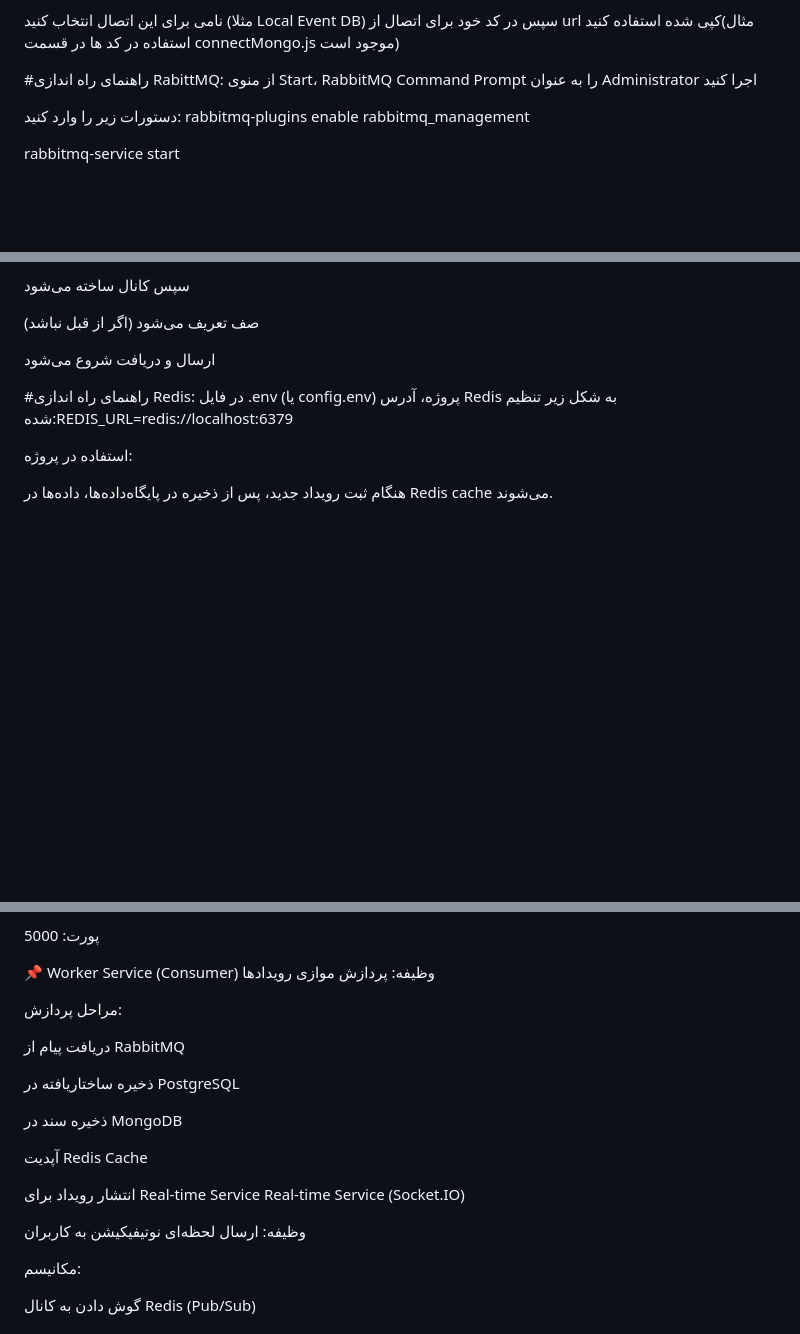
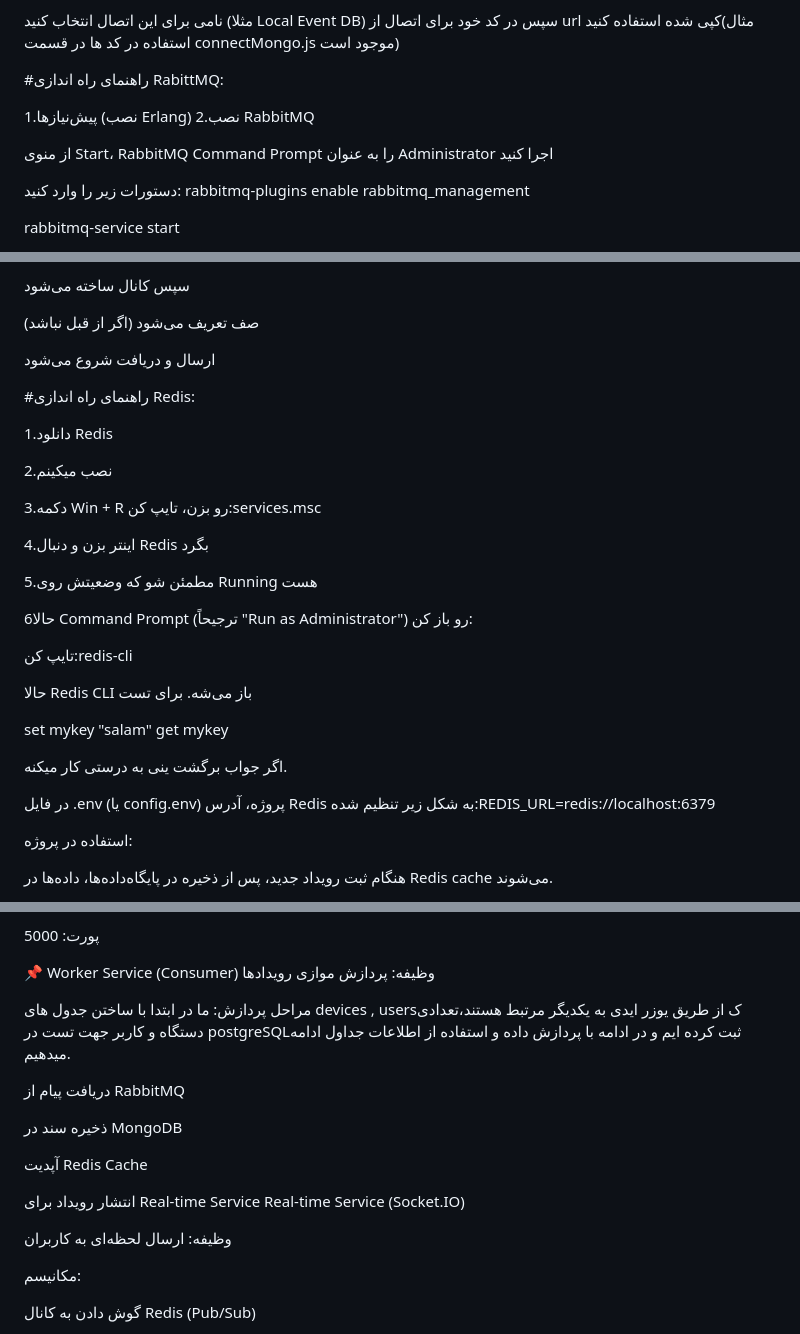
Before and after one commit to Masikhazeni/test-num2, a Markdown page: README.md, 3 parts joined by grey strips. GitHub-like rendering; blank space fills up the shorter version.

```diff
--- a/README.md
+++ b/README.md
@@ -72,6 +72,10 @@ Create را بزنید
 سپس در کد خود برای اتصال از url کپی شده استفاده کنید(مثال استفاده در کد ها در قسمت connectMongo.js موجود است)
 
 #راهنمای  راه اندازی RabittMQ:
+
+1.پیش‌نیازها (نصب Erlang)
+2.نصب RabbitMQ
+
 از منوی Start، RabbitMQ Command Prompt را به عنوان Administrator اجرا کنید
 
 دستورات زیر را وارد کنید:
@@ -101,6 +105,29 @@ Password: guest
 ارسال و دریافت شروع می‌شود
 
 #راهنمای راه اندازی Redis:
+
+1.دانلود Redis
+
+2.نصب میکینم
+
+3.دکمه Win + R رو بزن، تایپ کن:services.msc
+
+4.اینتر بزن و دنبال Redis بگرد
+
+5.مطمئن شو که وضعیتش روی Running هست
+
+6حالا Command Prompt (ترجیحاً "Run as Administrator") رو باز کن:
+
+تایپ کن:redis-cli
+
+حالا Redis CLI باز می‌شه. برای تست
+
+set mykey "salam"
+get mykey
+
+ اگر جواب برگشت ینی به درستی کار میکنه.
+
+
 در فایل .env (یا config.env) پروژه، آدرس Redis به شکل زیر تنظیم شده:REDIS_URL=redis://localhost:6379
 
 استفاده در پروژه:
@@ -133,10 +160,9 @@ Password: guest
 وظیفه: پردازش موازی رویدادها
 
 مراحل پردازش:
+ما در ابتدا با ساختن جدول های devices , usersک از طریق یوزر ایدی به یکدیگر مرتبط هستند،تعدادی دستگاه و کاربر جهت تست در postgreSQLثبت کرده ایم و در ادامه با پردازش داده و استفاده از اطلاعات جداول ادامه میدهیم.
 
 دریافت پیام از RabbitMQ
-
-ذخیره ساختاریافته در PostgreSQL
 
 ذخیره سند در MongoDB
 
@@ -144,7 +170,7 @@ Password: guest
 
 انتشار رویداد برای Real-time Service Real-time Service (Socket.IO)
 
-وظیفه: ارسال لحظه‌ای نوتیفیکیشن به کاربران
+وظیفه: ارسال لحظه‌ای به کاربران
 
 مکانیسم:
 
```
